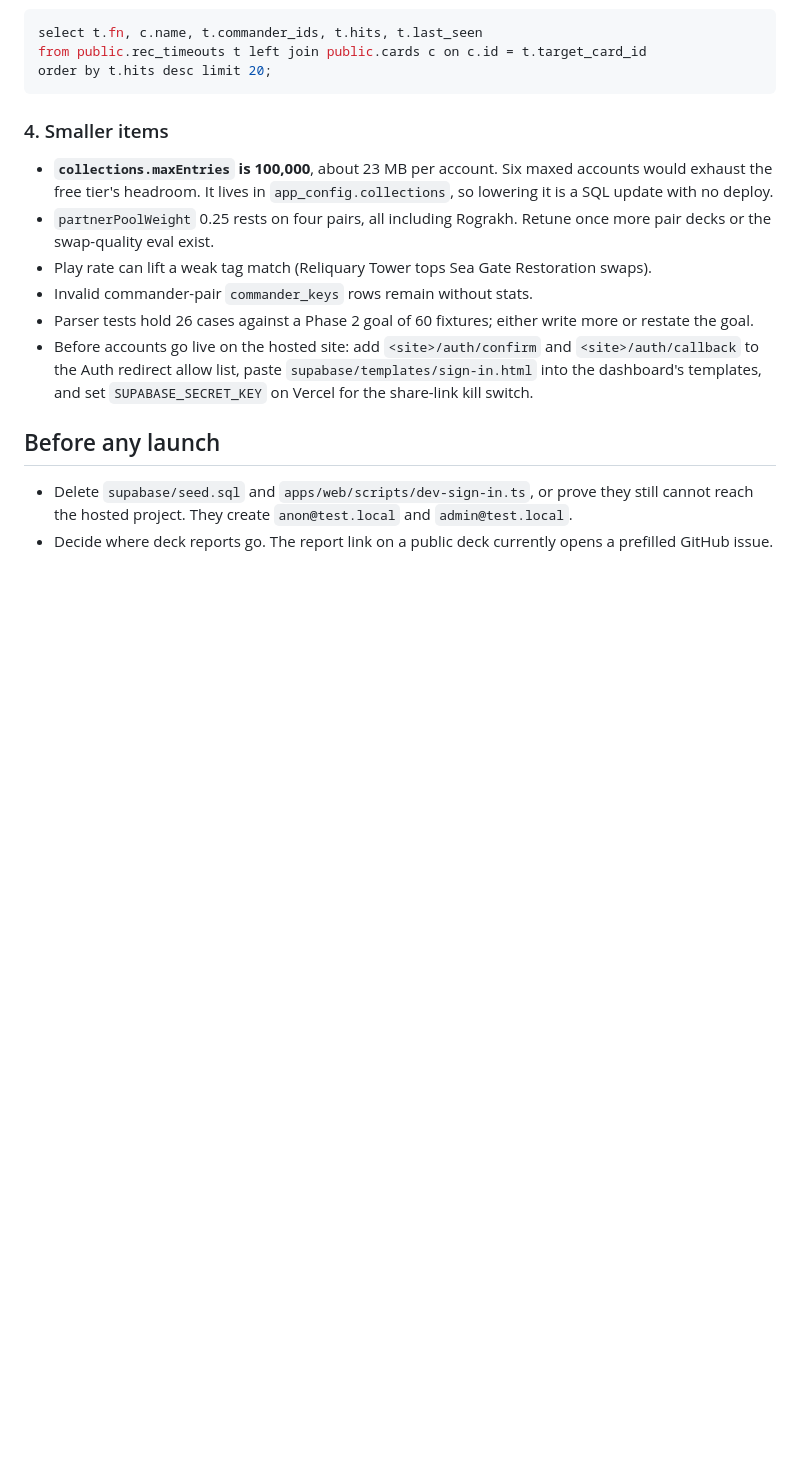
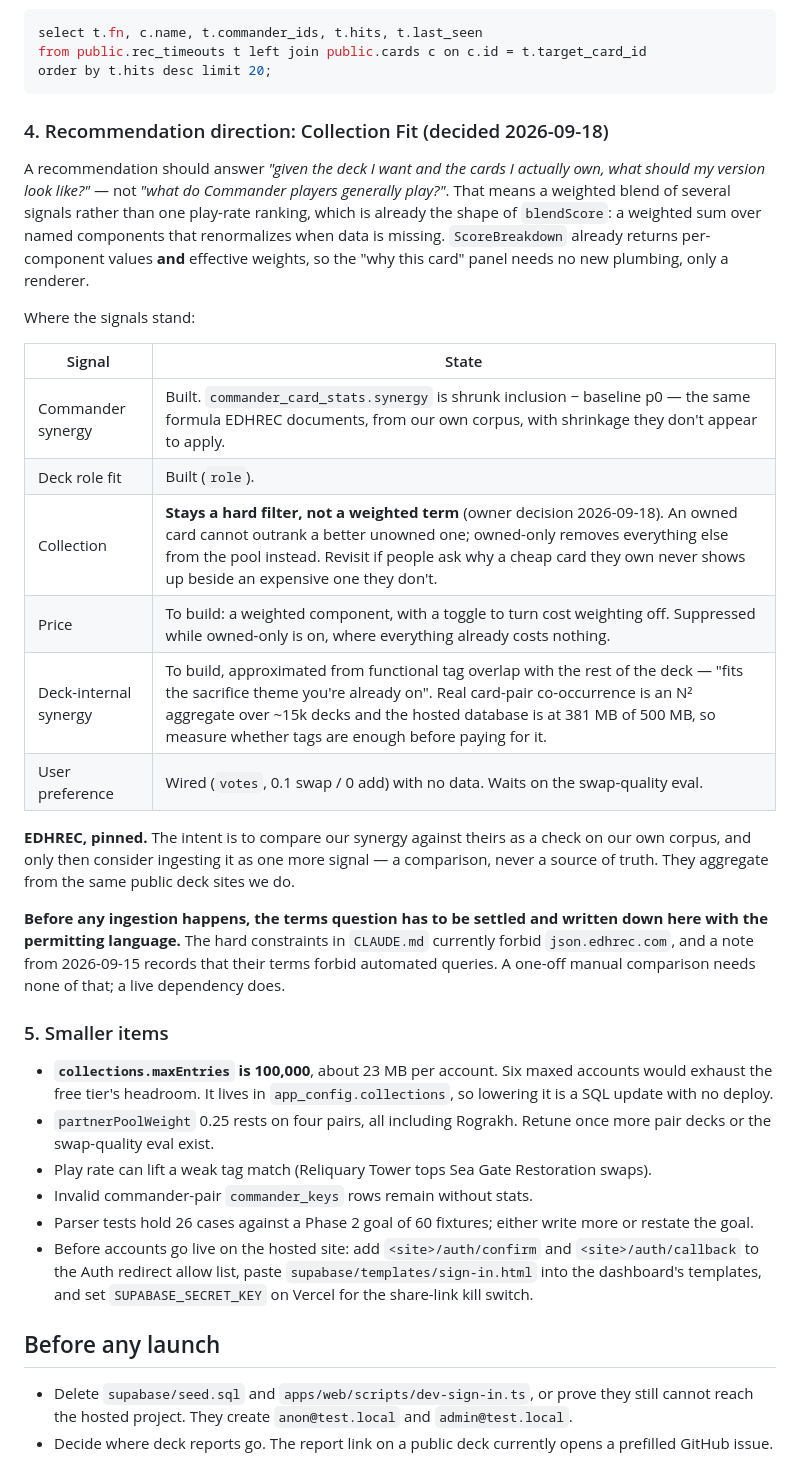
Before and after one commit to Planeswalker-Industries/mtg-deck-rec, a Markdown page: docs/roadmap/status.md, the part around the change. GitHub-like rendering; blank space fills up the shorter version.

Commit message:
docs: pin the Collection Fit recommendation direction
The question a recommendation answers is "given the deck I want and the cards
I actually own, what should my version look like?", not "what do Commander
players generally play?". That is already the shape of blendScore, and
ScoreBreakdown already carries the per-component values and effective weights
a "why this card" panel would need.

Records where each signal stands, including two decisions:

- Collection stays a hard filter rather than a weighted term, so an owned card
  cannot outrank a better unowned one. Noted with what would make it worth
  revisiting.
- Price becomes a weighted component with a toggle, suppressed while owned-only
  is on, where everything already costs nothing.

Deck-internal synergy is approximated from functional tag overlap first. Real
card-pair co-occurrence is an N-squared aggregate over ~15k decks against a
database at 381 MB of 500 MB, so it has to earn the storage.

EDHREC is pinned as a comparison against our own corpus before any thought of
ingestion, and the note says plainly that the terms question must be settled
and the permitting language recorded here first: the hard constraints forbid
json.edhrec.com today. A one-off manual comparison needs none of that; a live
dependency does.

Co-Authored-By: Claude Opus 5 (1M context) <noreply@anthropic.com>
Claude-Session: https://claude.ai/code/session_016LiK7bZcBDhtKCt21DZk9R

````diff
--- a/docs/roadmap/status.md
+++ b/docs/roadmap/status.md
@@ -53,7 +53,26 @@ from public.rec_timeouts t left join public.cards c on c.id = t.target_card_id
 order by t.hits desc limit 20;
 ```
 
-### 4. Smaller items
+### 4. Recommendation direction: Collection Fit (decided 2026-09-18)
+
+A recommendation should answer *"given the deck I want and the cards I actually own, what should my version look like?"* — not *"what do Commander players generally play?"*. That means a weighted blend of several signals rather than one play-rate ranking, which is already the shape of `blendScore`: a weighted sum over named components that renormalizes when data is missing. `ScoreBreakdown` already returns per-component values **and** effective weights, so the "why this card" panel needs no new plumbing, only a renderer.
+
+Where the signals stand:
+
+| Signal | State |
+|---|---|
+| Commander synergy | Built. `commander_card_stats.synergy` is shrunk inclusion − baseline p0 — the same formula EDHREC documents, from our own corpus, with shrinkage they don't appear to apply. |
+| Deck role fit | Built (`role`). |
+| Collection | **Stays a hard filter, not a weighted term** (owner decision 2026-09-18). An owned card cannot outrank a better unowned one; owned-only removes everything else from the pool instead. Revisit if people ask why a cheap card they own never shows up beside an expensive one they don't. |
+| Price | To build: a weighted component, with a toggle to turn cost weighting off. Suppressed while owned-only is on, where everything already costs nothing. |
+| Deck-internal synergy | To build, approximated from functional tag overlap with the rest of the deck — "fits the sacrifice theme you're already on". Real card-pair co-occurrence is an N² aggregate over ~15k decks and the hosted database is at 381 MB of 500 MB, so measure whether tags are enough before paying for it. |
+| User preference | Wired (`votes`, 0.1 swap / 0 add) with no data. Waits on the swap-quality eval. |
+
+**EDHREC, pinned.** The intent is to compare our synergy against theirs as a check on our own corpus, and only then consider ingesting it as one more signal — a comparison, never a source of truth. They aggregate from the same public deck sites we do.
+
+**Before any ingestion happens, the terms question has to be settled and written down here with the permitting language.** The hard constraints in `CLAUDE.md` currently forbid `json.edhrec.com`, and a note from 2026-09-15 records that their terms forbid automated queries. A one-off manual comparison needs none of that; a live dependency does.
+
+### 5. Smaller items
 
 - **`collections.maxEntries` is 100,000**, about 23 MB per account. Six maxed accounts would exhaust the free tier's headroom. It lives in `app_config.collections`, so lowering it is a SQL update with no deploy.
 - `partnerPoolWeight` 0.25 rests on four pairs, all including Rograkh. Retune once more pair decks or the swap-quality eval exist.
````
